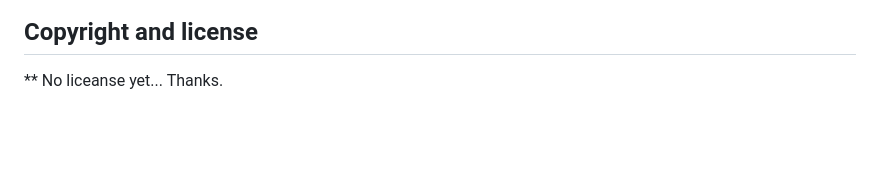
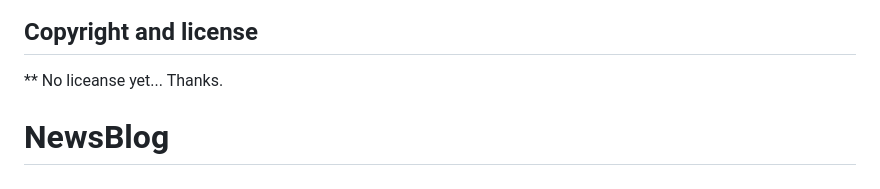
Before and after one commit to Kunal-666/NewsBlog, a Markdown page: README.md, the part around the change. GitHub-like rendering; blank space fills up the shorter version.

```diff
--- a/README.md
+++ b/README.md
@@ -102,3 +102,4 @@ Get updates on Bootstrap's development and chat with the project maintainers and
 ## Copyright and license
 
 ** No liceanse yet... Thanks.
+# NewsBlog
```
